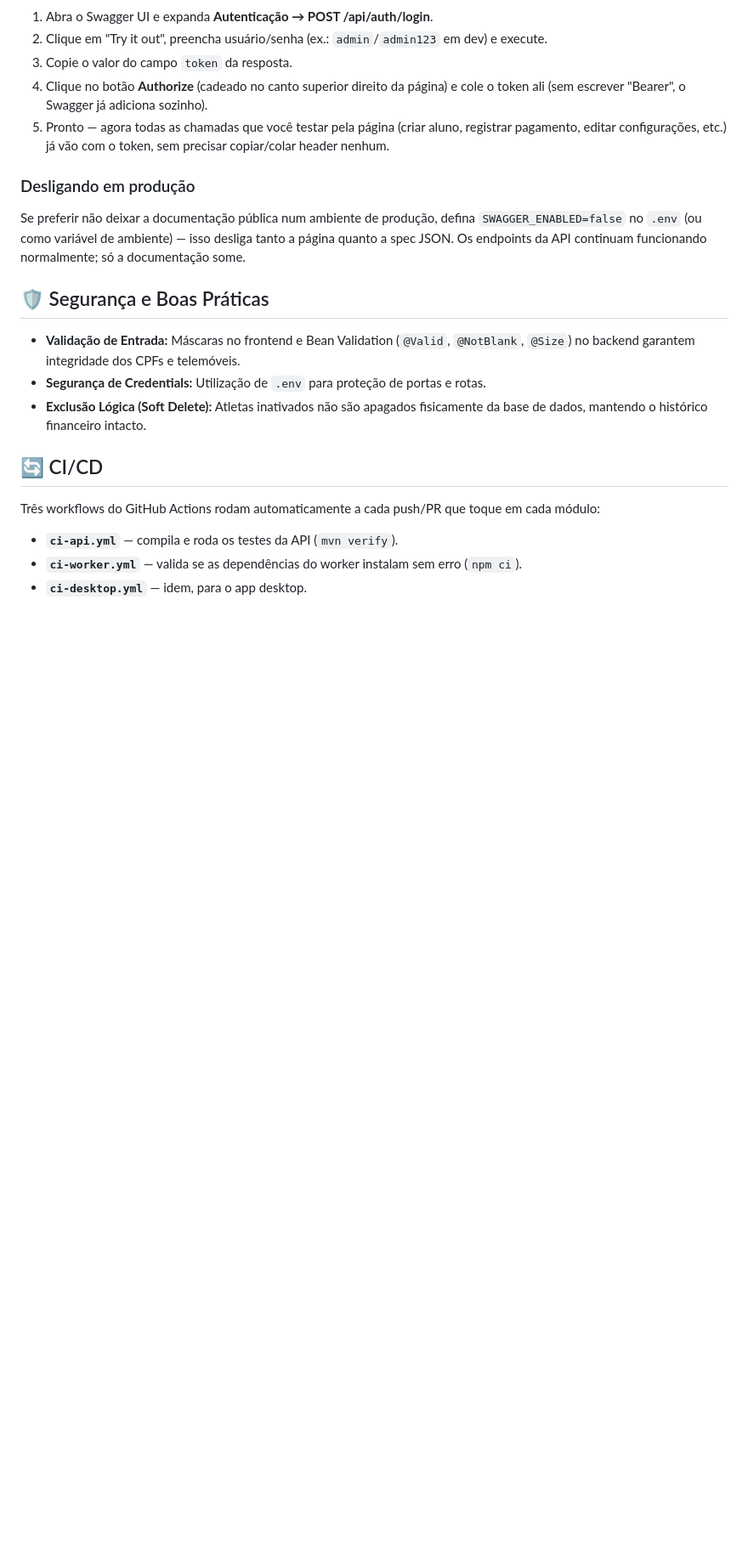
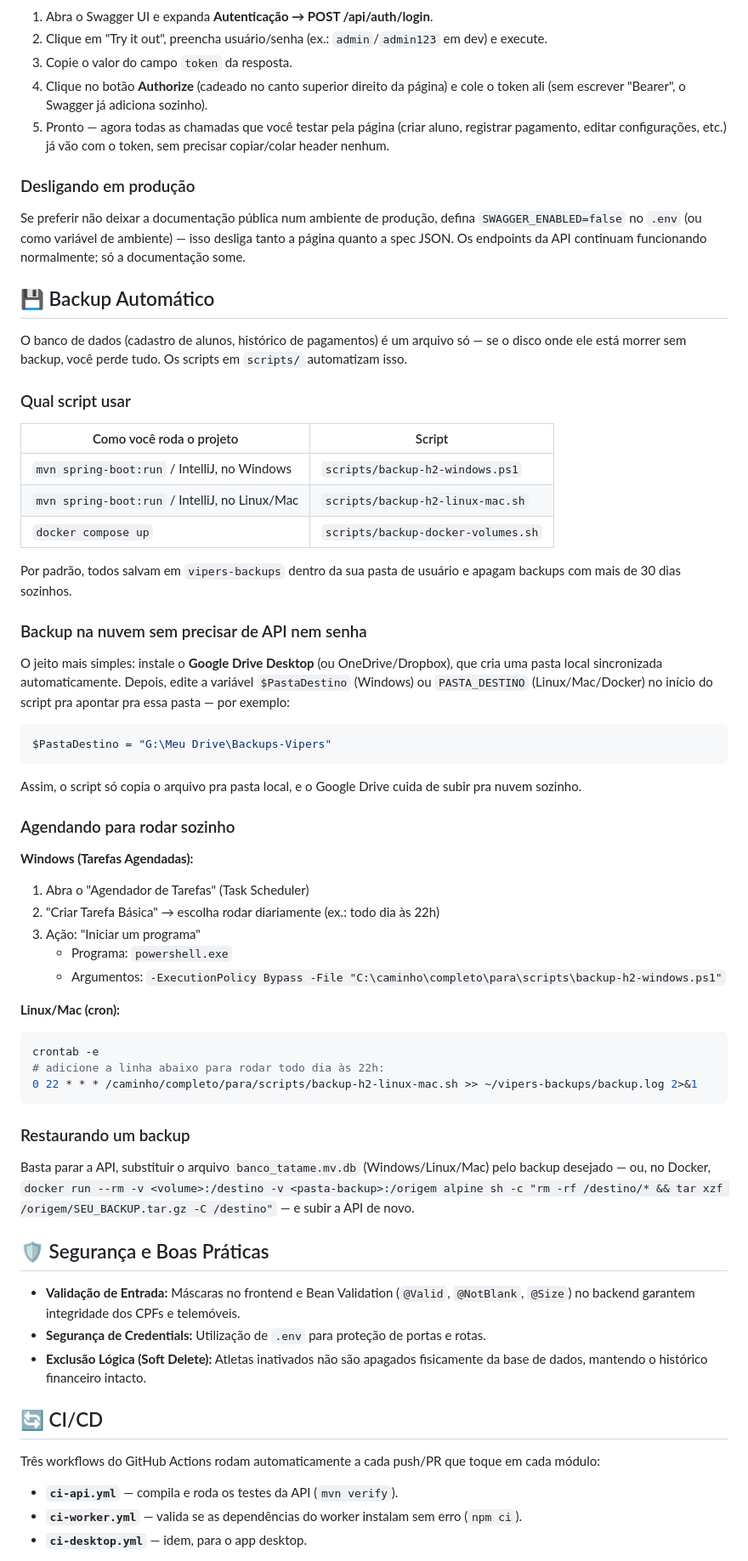
Before and after one commit to RodrygoLimeira117/controleMensalidades, a Markdown page: README.md, the part around one of its changes. Shown at 85% size. Drawn GitHub-style; blank space fills up the shorter version.

````diff
--- a/README.md
+++ b/README.md
@@ -139,6 +167,49 @@ Com a API rodando, a documentação de todos os endpoints fica disponível em:
 ### Desligando em produção
 Se preferir não deixar a documentação pública num ambiente de produção, defina `SWAGGER_ENABLED=false` no `.env` (ou como variável de ambiente) — isso desliga tanto a página quanto a spec JSON. Os endpoints da API continuam funcionando normalmente; só a documentação some.
 
+## 💾 Backup Automático
+
+O banco de dados (cadastro de alunos, histórico de pagamentos) é um arquivo só — se o disco onde ele está morrer sem backup, você perde tudo. Os scripts em `scripts/` automatizam isso.
+
+### Qual script usar
+
+| Como você roda o projeto | Script |
+|---|---|
+| `mvn spring-boot:run` / IntelliJ, no Windows | `scripts/backup-h2-windows.ps1` |
+| `mvn spring-boot:run` / IntelliJ, no Linux/Mac | `scripts/backup-h2-linux-mac.sh` |
+| `docker compose up` | `scripts/backup-docker-volumes.sh` |
+
+Por padrão, todos salvam em `vipers-backups` dentro da sua pasta de usuário e apagam backups com mais de 30 dias sozinhos.
+
+### Backup na nuvem sem precisar de API nem senha
+
+O jeito mais simples: instale o **Google Drive Desktop** (ou OneDrive/Dropbox), que cria uma pasta local sincronizada automaticamente. Depois, edite a variável `$PastaDestino` (Windows) ou `PASTA_DESTINO` (Linux/Mac/Docker) no início do script pra apontar pra essa pasta — por exemplo:
+
+```powershell
+$PastaDestino = "G:\Meu Drive\Backups-Vipers"
+```
+
+Assim, o script só copia o arquivo pra pasta local, e o Google Drive cuida de subir pra nuvem sozinho.
+
+### Agendando para rodar sozinho
+
+**Windows (Tarefas Agendadas):**
+1. Abra o "Agendador de Tarefas" (Task Scheduler)
+2. "Criar Tarefa Básica" → escolha rodar diariamente (ex.: todo dia às 22h)
+3. Ação: "Iniciar um programa"
+   - Programa: `powershell.exe`
+   - Argumentos: `-ExecutionPolicy Bypass -File "C:\caminho\completo\para\scripts\backup-h2-windows.ps1"`
+
+**Linux/Mac (cron):**
+```bash
+crontab -e
+# adicione a linha abaixo para rodar todo dia às 22h:
+0 22 * * * /caminho/completo/para/scripts/backup-h2-linux-mac.sh >> ~/vipers-backups/backup.log 2>&1
+```
+
+### Restaurando um backup
+Basta parar a API, substituir o arquivo `banco_tatame.mv.db` (Windows/Linux/Mac) pelo backup desejado — ou, no Docker, `docker run --rm -v <volume>:/destino -v <pasta-backup>:/origem alpine sh -c "rm -rf /destino/* && tar xzf /origem/SEU_BACKUP.tar.gz -C /destino"` — e subir a API de novo.
+
 ## 🛡️ Segurança e Boas Práticas
 
 - **Validação de Entrada:** Máscaras no frontend e Bean Validation (`@Valid`, `@NotBlank`, `@Size`) no backend garantem integridade dos CPFs e telemóveis.
````
Also changed, not shown: other parts of README.md (+45 -17 lines).
